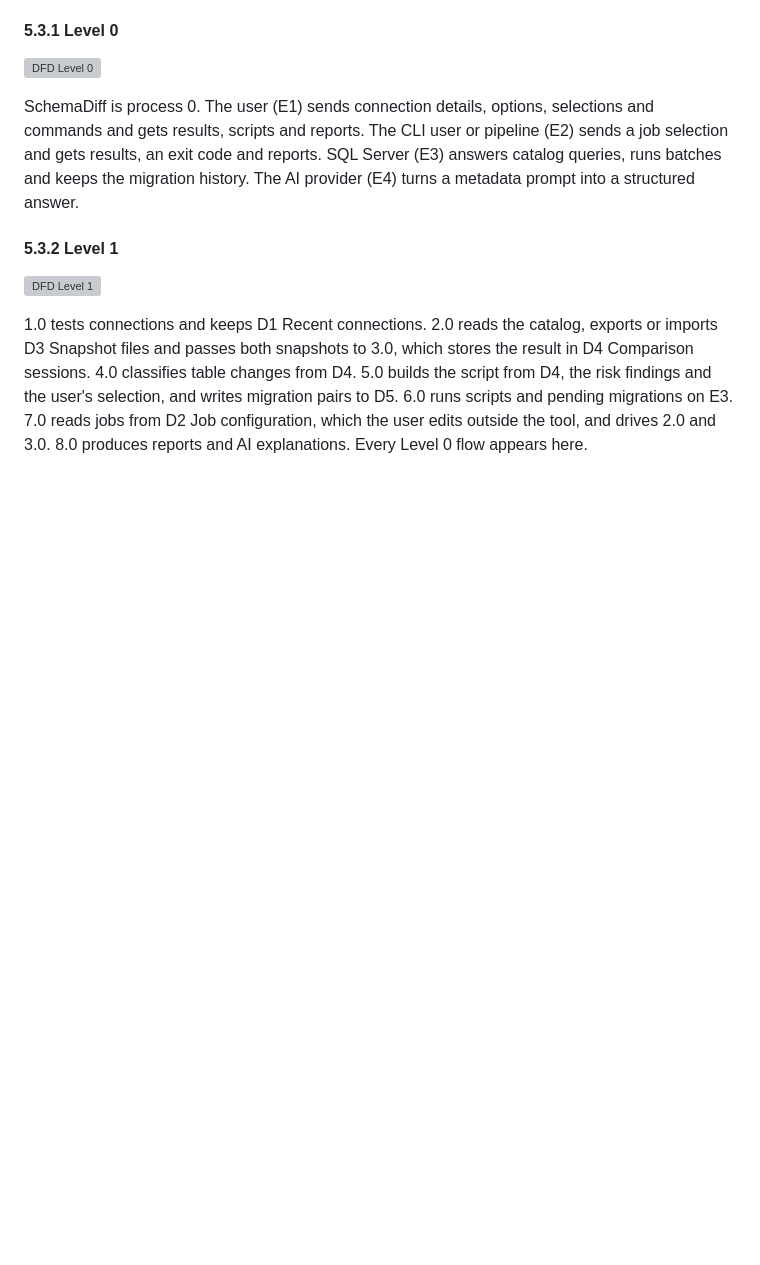
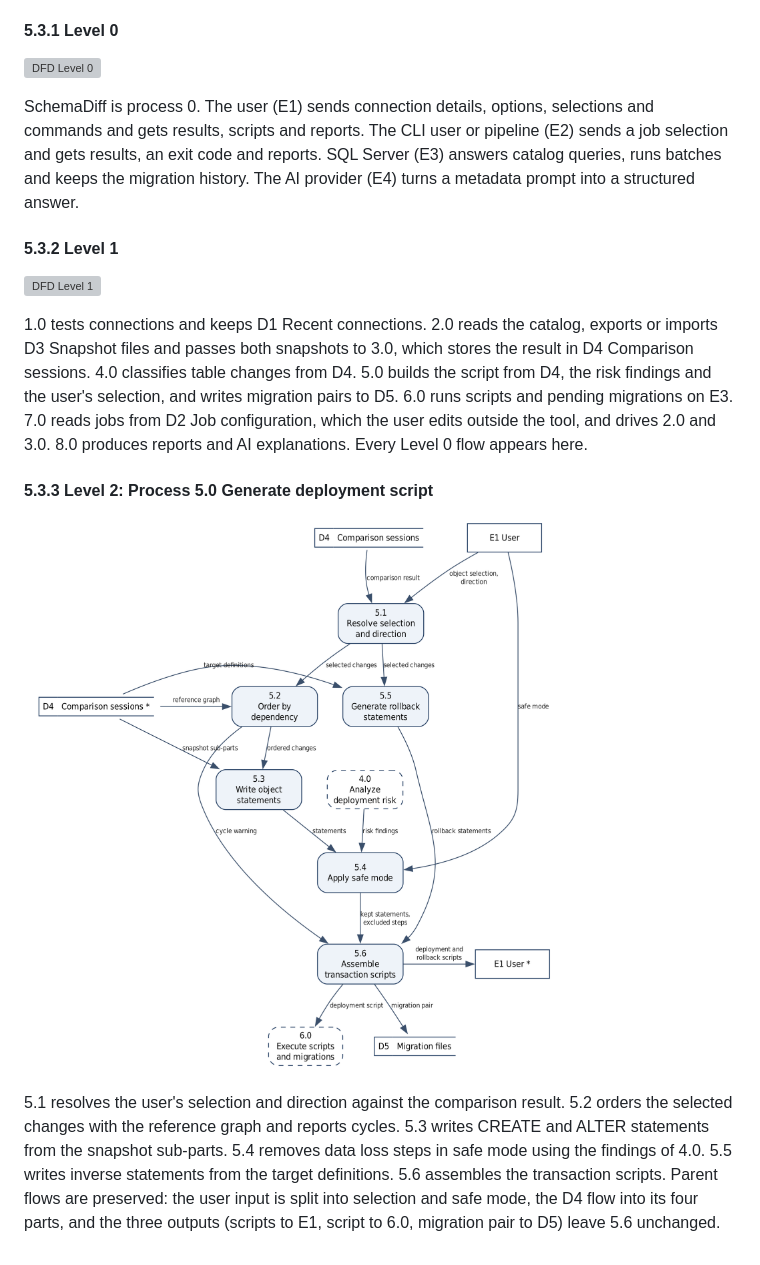
Before and after one commit to databasedeployment/databasedeployment, a Markdown page: docs/RequirementsAnalysis.md, the part around the change. Rendered like a GitHub page; pictures changed too: docs/images/requirements-analysis/dfd-level2.png (added); blank space fills up the shorter version; grey boxes are pictures that could not be loaded.

Commit message:
docs(analysis): add the level 2 data flow diagram for script generation
Decomposes process 5.0 Generate deployment script, with inputs and outputs matching the level 1 diagram.

```diff
--- a/docs/RequirementsAnalysis.md
+++ b/docs/RequirementsAnalysis.md
@@ -635,3 +635,14 @@ and passes both snapshots to 3.0, which stores the result in D4 Comparison sessi
 from D4. 5.0 builds the script from D4, the risk findings and the user's selection, and writes migration pairs to
 D5. 6.0 runs scripts and pending migrations on E3. 7.0 reads jobs from D2 Job configuration, which the user edits
 outside the tool, and drives 2.0 and 3.0. 8.0 produces reports and AI explanations. Every Level 0 flow appears here.
+
+#### 5.3.3 Level 2: Process 5.0 Generate deployment script
+
+![DFD Level 2 for process 5.0](images/requirements-analysis/dfd-level2.png)
+
+5.1 resolves the user's selection and direction against the comparison result. 5.2 orders the selected changes
+with the reference graph and reports cycles. 5.3 writes CREATE and ALTER statements from the snapshot sub-parts.
+5.4 removes data loss steps in safe mode using the findings of 4.0. 5.5 writes inverse statements from the target
+definitions. 5.6 assembles the transaction scripts. Parent flows are preserved: the user input is split into
+selection and safe mode, the D4 flow into its four parts, and the three outputs (scripts to E1, script to 6.0,
+migration pair to D5) leave 5.6 unchanged.
```
Also changed, not shown: 1 other file.
